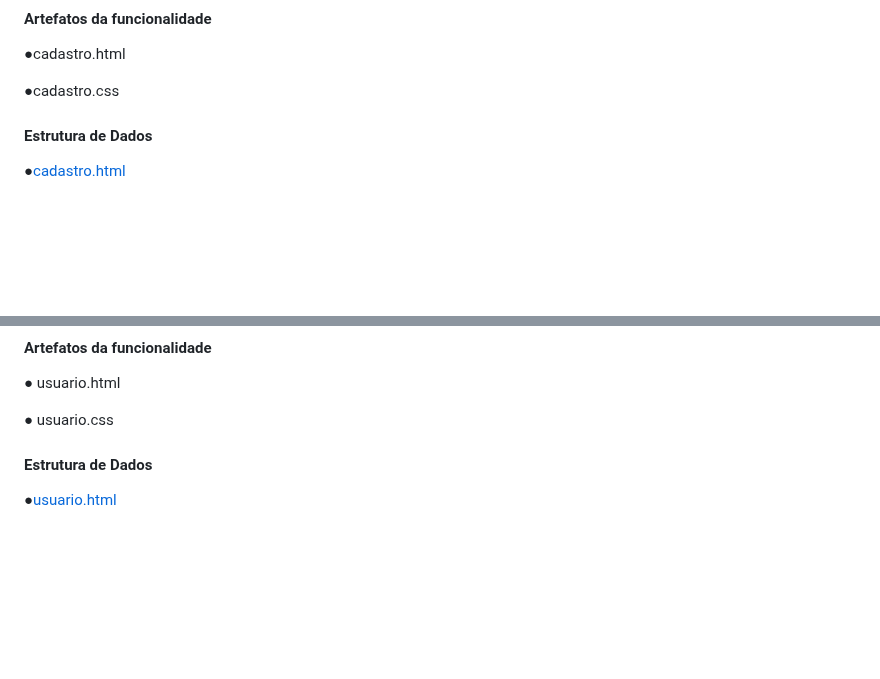
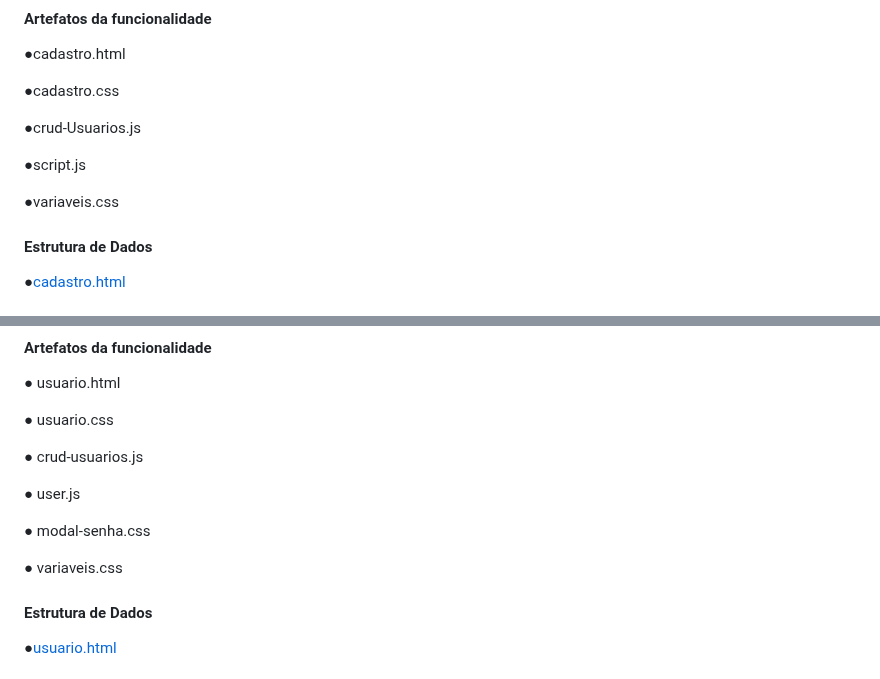
Before and after one commit to ICEI-PUC-Minas-PMV-ADS/pmv-ads-2024-1-e1-proj-web-t10-pmv-ads-2024-1-e1-proj-iot-unity, a Markdown page: documentos/06-Programação de Funcionalidades.md, 2 parts joined by grey strips. Rendered like a GitHub page; blank space fills up the shorter version.

```diff
--- a/documentos/06-Programação de Funcionalidades.md
+++ b/documentos/06-Programação de Funcionalidades.md
@@ -24,6 +24,12 @@ RF-12: A aplicação deve apresentar interface prática, intuitiva.
 ●cadastro.html
 
 ●cadastro.css
+
+●crud-Usuarios.js
+
+●script.js
+
+●variaveis.css
 
 #### Estrutura de Dados
 
@@ -194,6 +231,13 @@ RF-022	A aplicação deve oferecer a funcionalidade de conta de usuário.
 
 ●	usuario.css
 
+● crud-usuarios.js
+
+● user.js
+
+● modal-senha.css
+
+● variaveis.css
 
 #### Estrutura de Dados
 
```
Also changed, not shown: other parts of documentos/06-Programação de Funcionalidades.md (+53 -0 lines).
